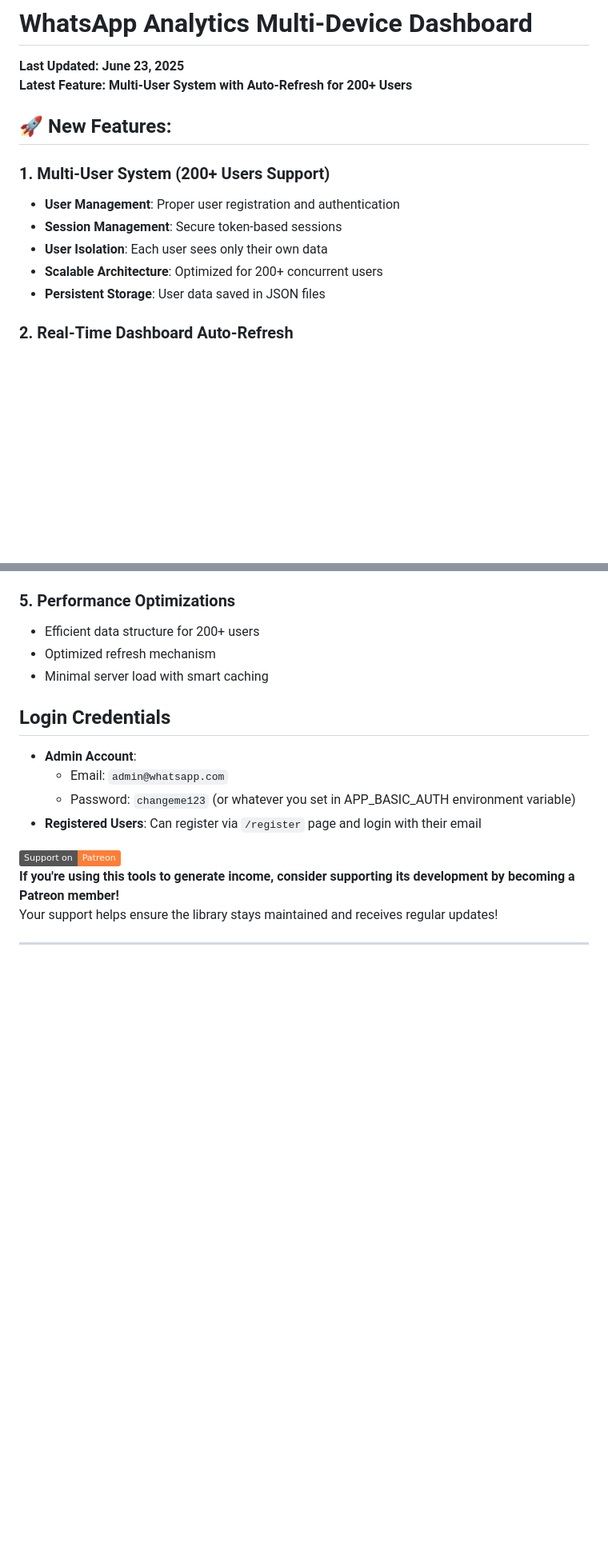
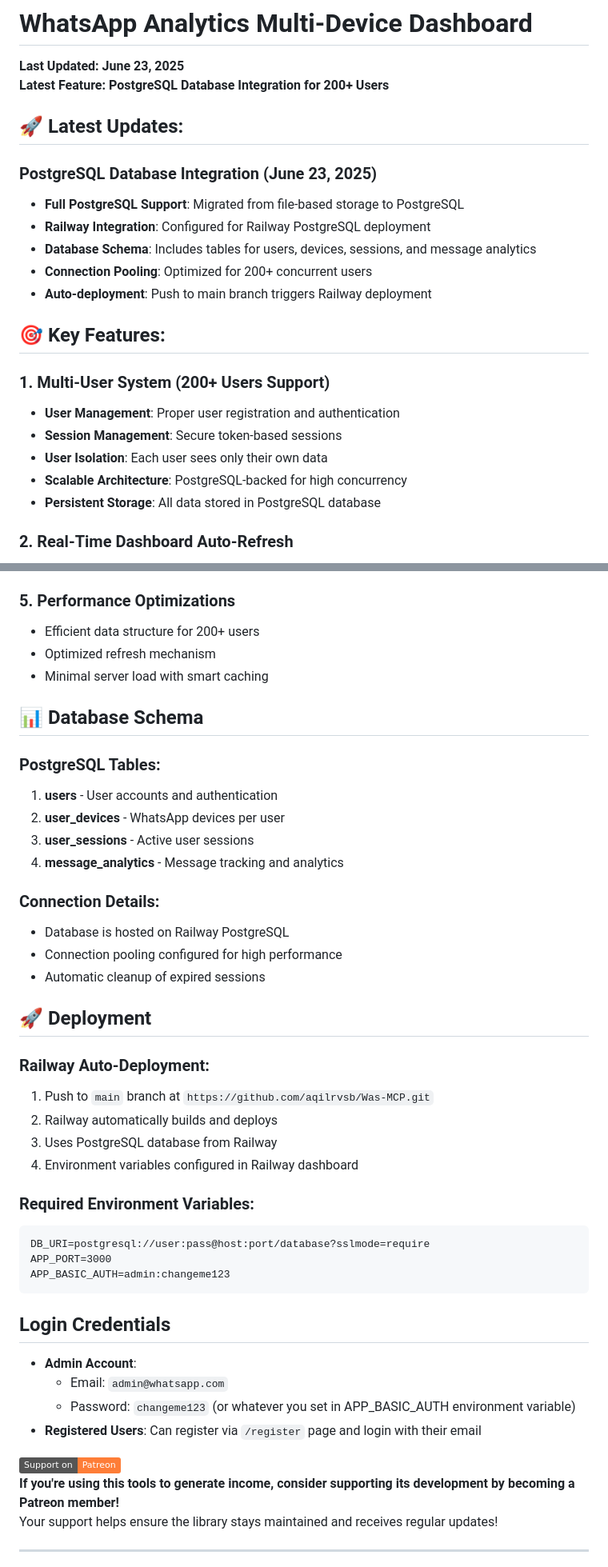
Before and after one commit to aqilrvsb/go-whatsapp-web-multidevice, a Markdown page: readme.md, 2 parts joined by grey strips. Shown: that part at 80% size. Rendered like a GitHub page; badges without logos; blank space fills up the shorter version.

Commit message:
docs: update README with PostgreSQL integration and deployment fixes

````diff
--- a/readme.md
+++ b/readme.md
@@ -1,16 +1,25 @@
 # WhatsApp Analytics Multi-Device Dashboard
 
 **Last Updated: June 23, 2025**
-**Latest Feature: Multi-User System with Auto-Refresh for 200+ Users**
+**Latest Feature: PostgreSQL Database Integration for 200+ Users**
 
-## 🚀 New Features:
+## 🚀 Latest Updates:
+
+### PostgreSQL Database Integration (June 23, 2025)
+- **Full PostgreSQL Support**: Migrated from file-based storage to PostgreSQL
+- **Railway Integration**: Configured for Railway PostgreSQL deployment
+- **Database Schema**: Includes tables for users, devices, sessions, and message analytics
+- **Connection Pooling**: Optimized for 200+ concurrent users
+- **Auto-deployment**: Push to main branch triggers Railway deployment
+
+## 🎯 Key Features:
 
 ### 1. Multi-User System (200+ Users Support)
 - **User Management**: Proper user registration and authentication
 - **Session Management**: Secure token-based sessions
 - **User Isolation**: Each user sees only their own data
-- **Scalable Architecture**: Optimized for 200+ concurrent users
-- **Persistent Storage**: User data saved in JSON files
+- **Scalable Architecture**: PostgreSQL-backed for high concurrency
+- **Persistent Storage**: All data stored in PostgreSQL database
 
 ### 2. Real-Time Dashboard Auto-Refresh
 - **10-Second Auto-Refresh**: Dashboard updates every 10 seconds
@@ -39,6 +48,34 @@
 - Efficient data structure for 200+ users
 - Optimized refresh mechanism
 - Minimal server load with smart caching
+
+## 📊 Database Schema
+
+### PostgreSQL Tables:
+1. **users** - User accounts and authentication
+2. **user_devices** - WhatsApp devices per user
+3. **user_sessions** - Active user sessions
+4. **message_analytics** - Message tracking and analytics
+
+### Connection Details:
+- Database is hosted on Railway PostgreSQL
+- Connection pooling configured for high performance
+- Automatic cleanup of expired sessions
+
+## 🚀 Deployment
+
+### Railway Auto-Deployment:
+1. Push to `main` branch at `https://github.com/aqilrvsb/Was-MCP.git`
+2. Railway automatically builds and deploys
+3. Uses PostgreSQL database from Railway
+4. Environment variables configured in Railway dashboard
+
+### Required Environment Variables:
+```
+DB_URI=postgresql://user:pass@host:port/database?sslmode=require
+APP_PORT=3000
+APP_BASIC_AUTH=admin:changeme123
+```
 
 ## Login Credentials
 - **Admin Account**:
````
